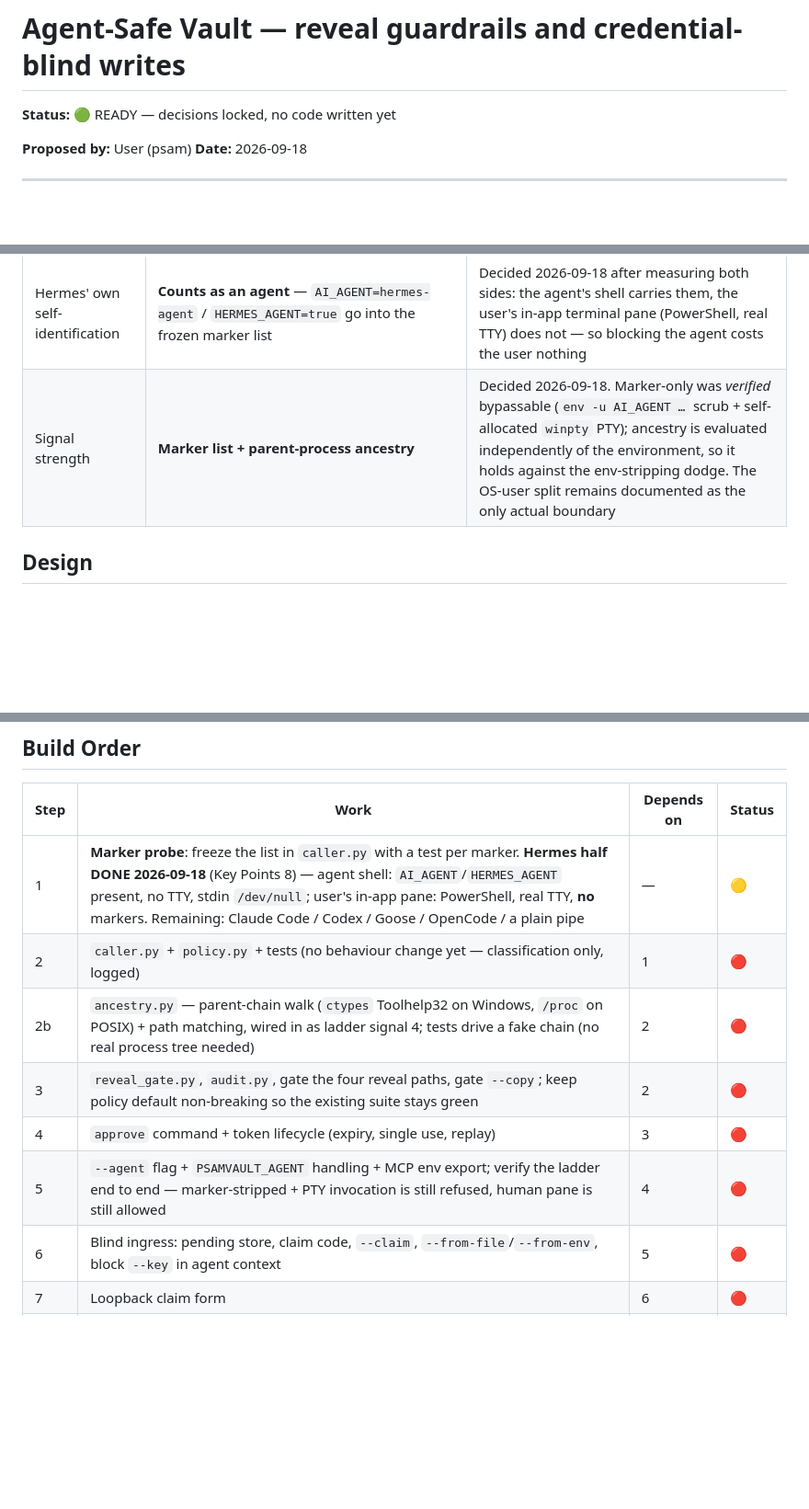
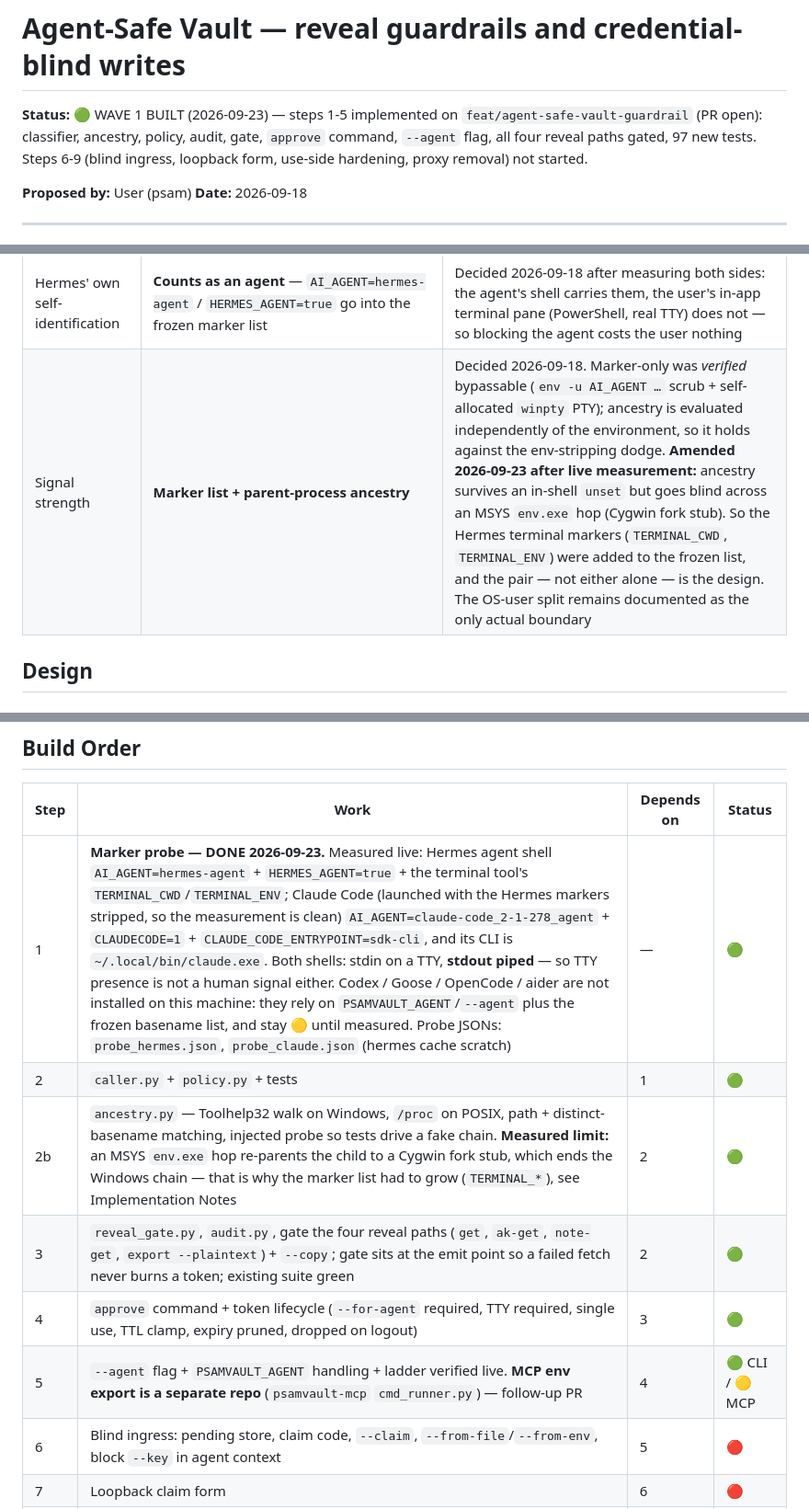
Before and after one commit to psam-717/psamvault-cli, a Markdown page: plans/active/PLAN_agent_safe_vault.md, 3 parts joined by grey strips. Shown at 92% size. Drawn GitHub-style; blank space fills up the shorter version.

```diff
--- a/plans/active/PLAN_agent_safe_vault.md
+++ b/plans/active/PLAN_agent_safe_vault.md
@@ -1,6 +1,9 @@
 # Agent-Safe Vault — reveal guardrails and credential-blind writes
 
-**Status:** 🟢 READY — decisions locked, no code written yet
+**Status:** 🟢 WAVE 1 BUILT (2026-09-23) — steps 1-5 implemented on
+`feat/agent-safe-vault-guardrail` (PR open): classifier, ancestry, policy, audit, gate,
+`approve` command, `--agent` flag, all four reveal paths gated, 97 new tests.
+Steps 6-9 (blind ingress, loopback form, use-side hardening, proxy removal) not started.
 
 **Proposed by:** User (psam)
 **Date:** 2026-09-18
@@ -116,7 +119,7 @@ All resolved — see **Decisions Made**. Rejected alternatives at the end.
 | Use-side controls | Per-entry policy (`allow_hosts`, `allow_commands`, `allow_inject`) **now**; `lease` **deferred** | Policy stops the dangerous case (exfiltration to a disallowed host) at zero workflow cost. A lease only restrains *timing* while adding a state machine and mid-task failures — and it cannot serve unattended cron agents at all, because minting needs a TTY (reopen trigger recorded in Open Questions) |
 | Backend proxy credential path | **Delete it (option A), shipped as `410 Gone`** with an "upgrade psamvault-mcp ≥ 0.4.0" hint; keep `GET /vault/proxy/check/{site_name}` | Decided 2026-09-18 after the pre-deletion checks (see Key Points 7): no live caller, no cross-repo consumer, nothing to break except pinned MCP ≤0.3.0 installs, which get a legible error instead of a silent failure. The zero-knowledge claim stays literally true and the hosted-agent case (option B) is not a user psamvault currently serves |
 | Hermes' own self-identification | **Counts as an agent** — `AI_AGENT=hermes-agent` / `HERMES_AGENT=true` go into the frozen marker list | Decided 2026-09-18 after measuring both sides: the agent's shell carries them, the user's in-app terminal pane (PowerShell, real TTY) does not — so blocking the agent costs the user nothing |
-| Signal strength | **Marker list + parent-process ancestry** | Decided 2026-09-18. Marker-only was *verified* bypassable (`env -u AI_AGENT …` scrub + self-allocated `winpty` PTY); ancestry is evaluated independently of the environment, so it holds against the env-stripping dodge. The OS-user split remains documented as the only actual boundary |
+| Signal strength | **Marker list + parent-process ancestry** | Decided 2026-09-18. Marker-only was *verified* bypassable (`env -u AI_AGENT …` scrub + self-allocated `winpty` PTY); ancestry is evaluated independently of the environment, so it holds against the env-stripping dodge. **Amended 2026-09-23 after live measurement:** ancestry survives an in-shell `unset` but goes blind across an MSYS `env.exe` hop (Cygwin fork stub). So the Hermes terminal markers (`TERMINAL_CWD`, `TERMINAL_ENV`) were added to the frozen list, and the pair — not either alone — is the design. The OS-user split remains documented as the only actual boundary | Decided 2026-09-18. Marker-only was *verified* bypassable (`env -u AI_AGENT …` scrub + self-allocated `winpty` PTY); ancestry is evaluated independently of the environment, so it holds against the env-stripping dodge. The OS-user split remains documented as the only actual boundary |
 
 ## Design
 
@@ -239,12 +242,12 @@ psamvault ak-add stripe-test --service Stripe --from-file ./.env --from-key STRI
 
 | Step | Work | Depends on | Status |
 |---|---|---|---|
-| 1 | **Marker probe**: freeze the list in `caller.py` with a test per marker. **Hermes half DONE 2026-09-18** (Key Points 8) — agent shell: `AI_AGENT`/`HERMES_AGENT` present, no TTY, stdin `/dev/null`; user's in-app pane: PowerShell, real TTY, **no** markers. Remaining: Claude Code / Codex / Goose / OpenCode / a plain pipe | — | 🟡 |
-| 2 | `caller.py` + `policy.py` + tests (no behaviour change yet — classification only, logged) | 1 | 🔴 |
-| 2b | `ancestry.py` — parent-chain walk (`ctypes` Toolhelp32 on Windows, `/proc` on POSIX) + path matching, wired in as ladder signal 4; tests drive a fake chain (no real process tree needed) | 2 | 🔴 |
-| 3 | `reveal_gate.py`, `audit.py`, gate the four reveal paths, gate `--copy`; keep policy default non-breaking so the existing suite stays green | 2 | 🔴 |
-| 4 | `approve` command + token lifecycle (expiry, single use, replay) | 3 | 🔴 |
-| 5 | `--agent` flag + `PSAMVAULT_AGENT` handling + MCP env export; verify the ladder end to end — marker-stripped + PTY invocation is still refused, human pane is still allowed | 4 | 🔴 |
+| 1 | **Marker probe — DONE 2026-09-23.** Measured live: Hermes agent shell `AI_AGENT=hermes-agent` + `HERMES_AGENT=true` + the terminal tool's `TERMINAL_CWD`/`TERMINAL_ENV`; Claude Code (launched with the Hermes markers stripped, so the measurement is clean) `AI_AGENT=claude-code_2-1-278_agent` + `CLAUDECODE=1` + `CLAUDE_CODE_ENTRYPOINT=sdk-cli`, and its CLI is `~/.local/bin/claude.exe`. Both shells: stdin on a TTY, **stdout piped** — so TTY presence is not a human signal either. Codex / Goose / OpenCode / aider are not installed on this machine: they rely on `PSAMVAULT_AGENT`/`--agent` plus the frozen basename list, and stay 🟡 until measured. Probe JSONs: `probe_hermes.json`, `probe_claude.json` (hermes cache scratch) | — | 🟢 |
+| 2 | `caller.py` + `policy.py` + tests | 1 | 🟢 |
+| 2b | `ancestry.py` — Toolhelp32 walk on Windows, `/proc` on POSIX, path + distinct-basename matching, injected probe so tests drive a fake chain. **Measured limit:** an MSYS `env.exe` hop re-parents the child to a Cygwin fork stub, which ends the Windows chain — that is why the marker list had to grow (`TERMINAL_*`), see Implementation Notes | 2 | 🟢 |
+| 3 | `reveal_gate.py`, `audit.py`, gate the four reveal paths (`get`, `ak-get`, `note-get`, `export --plaintext`) + `--copy`; gate sits at the emit point so a failed fetch never burns a token; existing suite green | 2 | 🟢 |
+| 4 | `approve` command + token lifecycle (`--for-agent` required, TTY required, single use, TTL clamp, expiry pruned, dropped on logout) | 3 | 🟢 |
+| 5 | `--agent` flag + `PSAMVAULT_AGENT` handling + ladder verified live. **MCP env export is a separate repo** (`psamvault-mcp` `cmd_runner.py`) — follow-up PR | 4 | 🟢 CLI / 🟡 MCP |
 | 6 | Blind ingress: pending store, claim code, `--claim`, `--from-file`/`--from-env`, block `--key` in agent context | 5 | 🔴 |
 | 7 | Loopback claim form | 6 | 🔴 |
 | 8 | Use-side per-entry policy + wider redaction (CLI + MCP) — **no lease** (deferred) | 6 | 🔴 |
```
Also changed, not shown: other parts of plans/active/PLAN_agent_safe_vault.md (+62 -32 lines).
